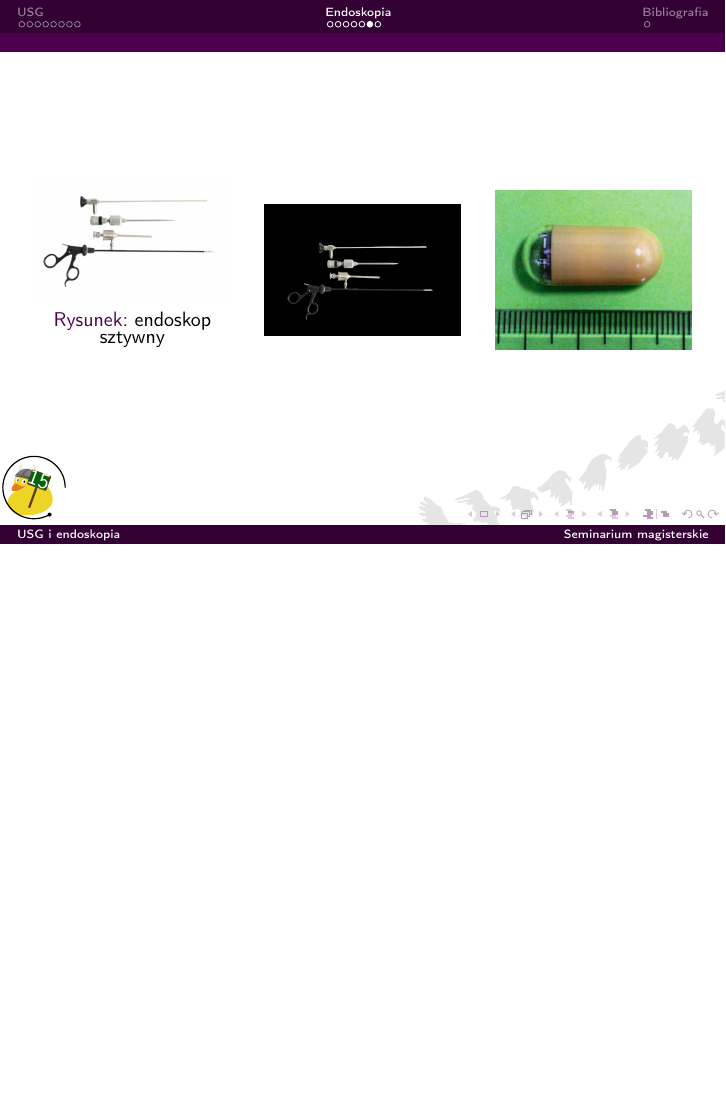
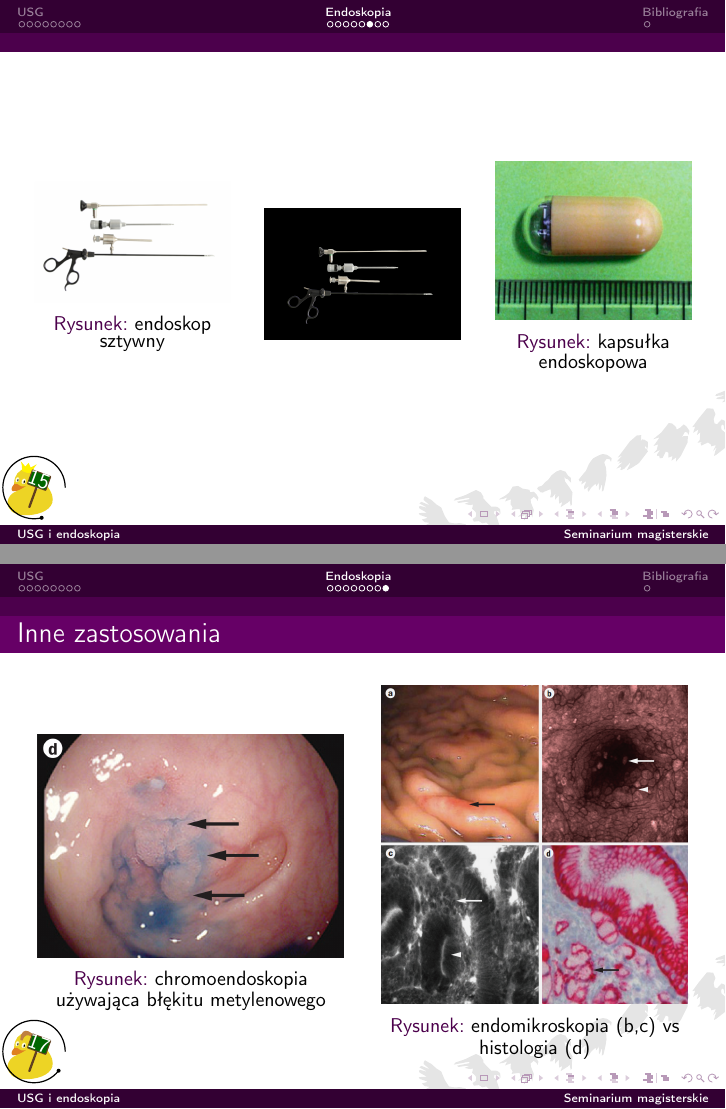
Before and after one commit to falcotinnunculus/przezrocza, LaTeX slides (sb2/main.tex): page 15 of 19 before the commit and pages 15 and 17 of 20 after it, the two joined at a grey line, the shorter picture padded with empty space. Compiled offline with pdfLaTeX.

Commit message:
looking into colons

```diff
--- a/sb2/main.tex
+++ b/sb2/main.tex
@@ -367,6 +370,7 @@ Kość czaszki–mózg & 0,4946 \\ \hline
         \begin{figure}
             \centering
             \includegraphics[width=\linewidth]{2025-03-05-09-54-45.png}
+            \caption{kapsułka endoskopowa}
         \end{figure}
     \end{columns}
 \end{frame}
@@ -394,7 +398,22 @@ Kość czaszki–mózg & 0,4946 \\ \hline
     \end{columns}
 \end{frame}
 
-
+\begin{frame}{Inne zastosowania}
+    \begin{columns}
+    \column{0.5\textwidth}
+    \begin{figure}
+        \centering
+        \includegraphics[width=\textwidth]{2025-03-05-11-26-29.png}
+        \caption{chromoendoskopia używająca błękitu metylenowego}
+    \end{figure}
+    \column{0.5\textwidth}
+    \begin{figure}
+        \centering
+        \includegraphics[width=\textwidth]{2025-03-05-12-11-38.png}
+        \caption{endomikroskopia (b,c) vs histologia (d)}
+    \end{figure}
+    \end{columns}
+\end{frame}
 
 
 
```
Also changed, not shown: sb2/2025-03-05-11-26-29.png (added), sb2/2025-03-05-12-11-38.png (added), sb2/main.tex (23 more changed lines), 1 other file.
